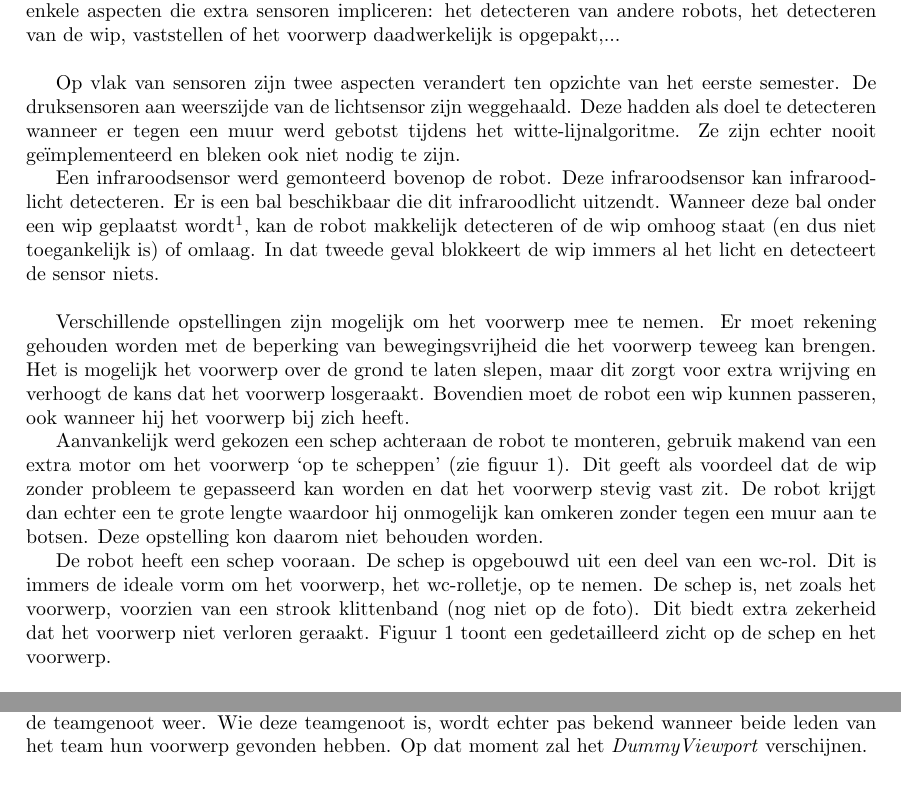
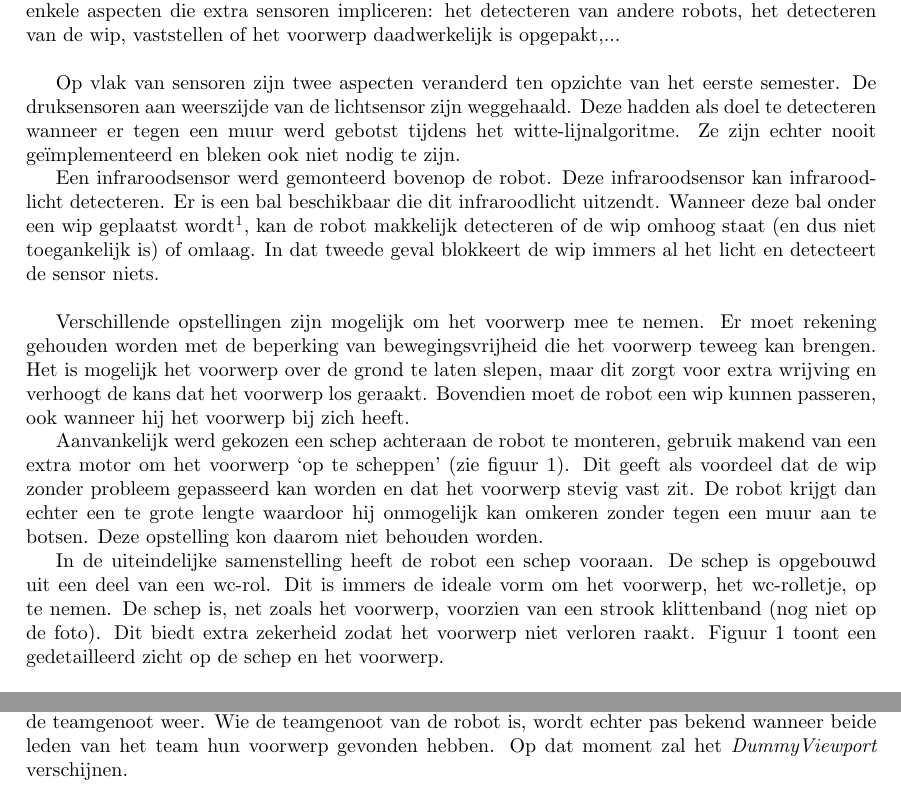
Before and after one commit to toonn/SilverSurfer, a LaTeX document (SilverSurferVerslag/Verslag demo 4/Verslag demo 4.tex): two parts of pages 3 and 5 of 10, joined at a grey line, cut so that both start at the same text. Compiled offline with pdfLaTeX.

Commit message:
verslag besluit

```diff
--- a/SilverSurferVerslag/Verslag demo 4/Verslag demo 4.tex
+++ b/SilverSurferVerslag/Verslag demo 4/Verslag demo 4.tex
@@ -67,15 +67,15 @@ LEGO Mindstorms \cite{mindstorms} biedt een bouwpakket voor een robot aan. Een N
 
 De fysieke bouw van de robot is grotendeels gebaseerd op die van het eerste semester. Enkele aanpassingen waren echter nodig om de robot geschikt te maken voor de nieuwe opdracht. De robot moet in staat zijn een voorwerp, met name een wc-rolletje, op te nemen. Verder bevat de opdracht enkele aspecten die extra sensoren impliceren: het detecteren van andere robots, het detecteren van de wip, vaststellen of het voorwerp daadwerkelijk is opgepakt,...\\
 
-Op vlak van sensoren zijn twee aspecten verandert ten opzichte van het eerste semester. De druksensoren aan weerszijde van de lichtsensor zijn weggehaald. Deze hadden als doel te detecteren wanneer er tegen een muur werd gebotst tijdens het witte-lijnalgoritme. Ze zijn echter nooit ge\"implementeerd en bleken ook niet nodig te zijn.
+Op vlak van sensoren zijn twee aspecten veranderd ten opzichte van het eerste semester. De druksensoren aan weerszijde van de lichtsensor zijn weggehaald. Deze hadden als doel te detecteren wanneer er tegen een muur werd gebotst tijdens het witte-lijnalgoritme. Ze zijn echter nooit ge\"implementeerd en bleken ook niet nodig te zijn.
 
 Een infraroodsensor werd gemonteerd bovenop de robot. Deze infraroodsensor kan infraroodlicht detecteren. Er is een bal beschikbaar die dit infraroodlicht uitzendt. Wanneer deze bal onder een wip geplaatst wordt\footnote{De Scheidsrechtercommissie heeft nog niet besloten of de al hiervoor gebruikt zal worden.}, kan de robot makkelijk detecteren of de wip omhoog staat (en dus niet toegankelijk is) of omlaag. In dat tweede geval blokkeert de wip immers al het licht en detecteert de sensor niets.\\
 
-Verschillende opstellingen zijn mogelijk om het voorwerp mee te nemen. Er moet rekening gehouden worden met de beperking van bewegingsvrijheid die het voorwerp teweeg kan brengen. Het is mogelijk het voorwerp over de grond te laten slepen, maar dit zorgt voor extra wrijving en verhoogt de kans dat het voorwerp losgeraakt. Bovendien moet de robot een wip kunnen passeren, ook wanneer hij het voorwerp bij zich heeft.
+Verschillende opstellingen zijn mogelijk om het voorwerp mee te nemen. Er moet rekening gehouden worden met de beperking van bewegingsvrijheid die het voorwerp teweeg kan brengen. Het is mogelijk het voorwerp over de grond te laten slepen, maar dit zorgt voor extra wrijving en verhoogt de kans dat het voorwerp los geraakt. Bovendien moet de robot een wip kunnen passeren, ook wanneer hij het voorwerp bij zich heeft.
 
-Aanvankelijk werd gekozen een schep achteraan de robot te monteren, gebruik makend van een extra motor om het voorwerp `op te scheppen' (zie figuur \ref{fig:robotBouw}). Dit geeft als voordeel dat de wip zonder probleem te gepasseerd kan worden en dat het voorwerp stevig vast zit. De robot krijgt dan echter een te grote lengte waardoor hij onmogelijk kan omkeren zonder tegen een muur aan te botsen. Deze opstelling kon daarom niet behouden worden.
+Aanvankelijk werd gekozen een schep achteraan de robot te monteren, gebruik makend van een extra motor om het voorwerp `op te scheppen' (zie figuur \ref{fig:robotBouw}). Dit geeft als voordeel dat de wip zonder probleem gepasseerd kan worden en dat het voorwerp stevig vast zit. De robot krijgt dan echter een te grote lengte waardoor hij onmogelijk kan omkeren zonder tegen een muur aan te botsen. Deze opstelling kon daarom niet behouden worden.
 
-De robot heeft een schep vooraan. De schep is opgebouwd uit een deel van een wc-rol. Dit is immers de ideale vorm om het voorwerp, het wc-rolletje, op te nemen. De schep is, net zoals het voorwerp, voorzien van een strook klittenband (nog niet op de foto). Dit biedt extra zekerheid dat het voorwerp niet verloren geraakt. Figuur \ref{fig:robotBouw} toont een gedetailleerd zicht op de schep en het voorwerp.\\
+In de uiteindelijke samenstelling heeft de robot een schep vooraan. De schep is opgebouwd uit een deel van een wc-rol. Dit is immers de ideale vorm om het voorwerp, het wc-rolletje, op te nemen. De schep is, net zoals het voorwerp, voorzien van een strook klittenband (nog niet op de foto). Dit biedt extra zekerheid zodat het voorwerp niet verloren raakt. Figuur \ref{fig:robotBouw} toont een gedetailleerd zicht op de schep en het voorwerp.\\
 
 Net zoals vorig semester zijn de ultrasone- en de infraroodsensor vast gemonteerd op de robot. De lichtsensor~-~en de schep die hieraan vast hangt~-~kunnen echter bewegen ten opzichte van de robot. Dit gebeurt met behulp van een scharnier, er werd geen extra motor gebruikt. Dit is nodig om over een wip te kunnen rijden. Het scharnier zorgt ervoor dat de lichtsensor wegklapt bij contact met de wip en later door de zwaartekracht weer terug op zijn plaats klapt. Zo zit de lichtsensor niet in de weg.
 
@@ -159,8 +159,8 @@ Voor volgende secties wordt verwezen naar het verslag van het eerste semester. D
 \label{ssec:Sdesign}
 Een overzicht van het ontwerp wordt weergegeven in de klassendiagramma van figuur \ref{fig:klasDia}.\\
 
-De Main-methode bevindt zich in de GUI-klasse. Deze maakt een \textit{SimulatorPanel}-object aan. Dit is een overkoepelend panel waarin meerdere \textit{Viewports} zitten. Een \textit{OverallViewport} geeft de volledige doolhof en alle robots erin weer. Dit kan uiteraard enkel wanneer een gekende virtuele doolhof gebruikt wordt. Een \textit{UnitViewport} geeft de wereld van \'e\'en robot (eventueel gesimuleerd) weer: de sensorwaarden en de muren die hij reeds ontdekt heeft. Dit is enkel mogelijk wanneer deze robot zijn informatie doorgeeft aan de \textit{Viewport}. Een wereld waarvan niets geweten is, kan niet worden weergegeven. Dit is het geval voor robots van andere teams, met uitzondering van de teamgenoot. Deze stuurt zijn map door, maar niet zijn sensorwaarden en wordt gerepresenteerd door een \textit{DummyViewPort}. Het aantal \textit{Viewports} hangt af van het aantal gekende werelden. Deze verdeling wordt weergegeven in tabel \ref{tab:aantViewports}.\\
-Een \textit{DummyViewport} zal aanvankelijk niet worden weergeven. Deze \textit{Viewport} geeft de wereld van de teamgenoot weer. Wie deze teamgenoot is, wordt echter pas bekend wanneer beide leden van het team hun voorwerp gevonden hebben. Op dat moment zal het \textit{DummyViewport} verschijnen.\\
+De Main-methode bevindt zich in de GUI-klasse. Deze maakt een \textit{SimulatorPanel}-object aan. Dit is een overkoepelend panel waarin meerdere \textit{Viewports} zitten. Een \textit{OverallViewport} geeft het volledige doolhof en alle robots erin weer. Dit kan uiteraard enkel wanneer een gekend virtueel doolhof gebruikt wordt. Een \textit{UnitViewport} geeft de wereld van \'e\'en robot (eventueel gesimuleerd) weer: de sensorwaarden en de muren die hij reeds ontdekt heeft. Dit is enkel mogelijk wanneer deze robot zijn informatie doorgeeft aan de \textit{Viewport}. Een wereld waarvan niets geweten is, kan niet worden weergegeven. Dit is het geval voor robots van andere teams, met uitzondering van de teamgenoot. Deze stuurt zijn map door, maar niet zijn sensorwaarden en wordt gerepresenteerd door een \textit{DummyViewPort}. Het aantal \textit{Viewports} hangt af van het aantal gekende werelden. Deze verdeling wordt weergegeven in tabel \ref{tab:aantViewports}.\\
+Een \textit{DummyViewport} zal aanvankelijk niet worden weergeven. Deze \textit{Viewport} geeft de wereld van de teamgenoot weer. Wie de teamgenoot van de robot is, wordt echter pas bekend wanneer beide leden van het team hun voorwerp gevonden hebben. Op dat moment zal het \textit{DummyViewport} verschijnen.\\
 
 % figuren klassendiagramma
 \begin{landscape}
```
